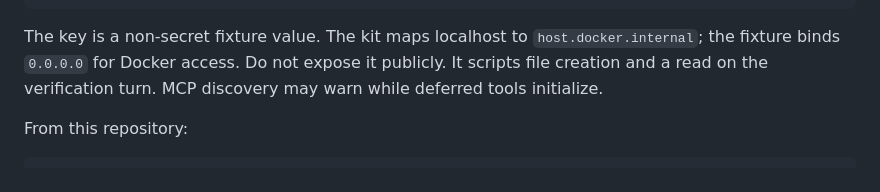
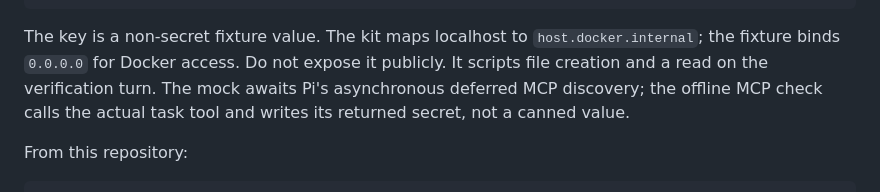
Before and after one commit to Kulraj69/pele-harness, a Markdown page: README.md, the part around the change. Rendered like a GitHub page.

```diff
--- a/README.md
+++ b/README.md
@@ -70,7 +70,8 @@ MODEL_PROXY_URL=http://localhost:4000 MODEL_PROXY_KEY=offline-mock-only \
 The key is a non-secret fixture value. The kit maps localhost to
 `host.docker.internal`; the fixture binds `0.0.0.0` for Docker access. Do not
 expose it publicly. It scripts file creation and a read on the verification turn.
-MCP discovery may warn while deferred tools initialize.
+The mock awaits Pi's asynchronous deferred MCP discovery; the offline MCP check
+calls the actual task tool and writes its returned secret, not a canned value.
 
 From this repository:
 
```
Also changed, not shown: docs/WRITEUP.md (added, +163 -0 lines), docs/architecture.png (added), docs/cover.png (added), docs/failure-breakdown.png (added), docs/score-vs-cost.png (added), 2 other files.
